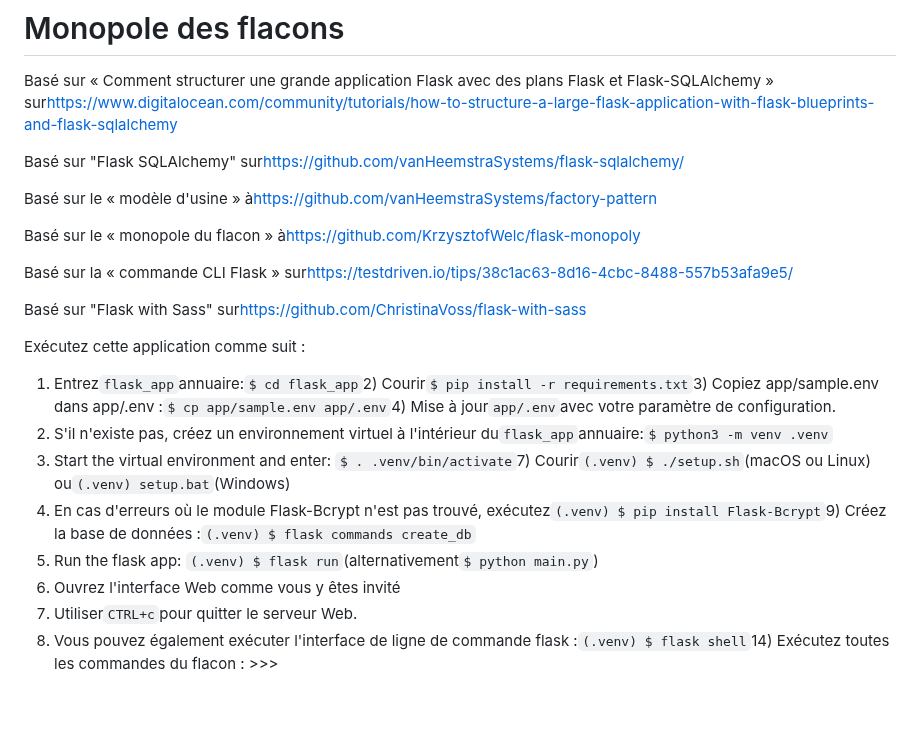
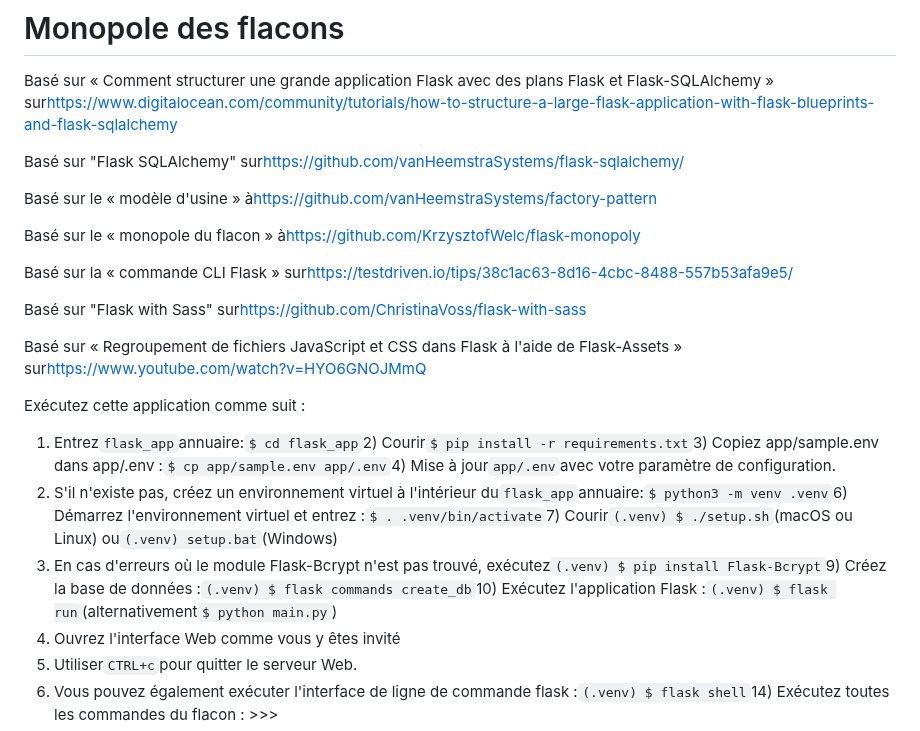
Before and after one commit to vanHeemstraSystems/flask-monopoly, a Markdown page: README.fr.md, the part around the change. Drawn GitHub-style; blank space fills up the shorter version.

Commit message:
docs: Added README."fr".md translation via https://github.com/dephraiim/translate-readme

```diff
--- a/README.fr.md
+++ b/README.fr.md
@@ -6,7 +6,7 @@ Basé sur « Comment structurer une grande application Flask avec des plans Fla
 
 Basé sur "Flask SQLAlchemy" sur<https://github.com/vanHeemstraSystems/flask-sqlalchemy/>
 
-Basé sur le « modèle d'usine » à<https://github.com/vanHeemstraSystems/factory-pattern>
+Basé sur le « modèle d'usine » à<https://github.com/vanHeemstraSystems/factory-pattern>
 
 Basé sur le « monopole du flacon » à<https://github.com/KrzysztofWelc/flask-monopoly>
 
@@ -14,13 +14,13 @@ Basé sur la « commande CLI Flask » sur<https://testdriven.io/tips/38c1ac63-
 
 Basé sur "Flask with Sass" sur<https://github.com/ChristinaVoss/flask-with-sass>
 
+Basé sur « Regroupement de fichiers JavaScript et CSS dans Flask à l'aide de Flask-Assets » sur<https://www.youtube.com/watch?v=HYO6GNOJMmQ>
+
 Exécutez cette application comme suit :
 
 1) Entrez`flask_app`annuaire:`$ cd flask_app`2) Courir`$ pip install -r requirements.txt`3) Copiez app/sample.env dans app/.env :`$ cp app/sample.env app/.env`4) Mise à jour`app/.env`avec votre paramètre de configuration.
-5) S'il n'existe pas, créez un environnement virtuel à l'intérieur du`flask_app`annuaire:`$ python3 -m venv .venv`
-6) Start the virtual environment and enter: `$ . .venv/bin/activate`7) Courir`(.venv) $ ./setup.sh`(macOS ou Linux) ou`(.venv) setup.bat`(Windows)
-8) En cas d'erreurs où le module Flask-Bcrypt n'est pas trouvé, exécutez`(.venv) $ pip install Flask-Bcrypt`9) Créez la base de données :`(.venv) $ flask commands create_db`
-10) Run the flask app: `(.venv) $ flask run`(alternativement`$ python main.py`)
+5) S'il n'existe pas, créez un environnement virtuel à l'intérieur du`flask_app`annuaire:`$ python3 -m venv .venv`6) Démarrez l'environnement virtuel et entrez :`$ . .venv/bin/activate`7) Courir`(.venv) $ ./setup.sh`(macOS ou Linux) ou`(.venv) setup.bat`(Windows)
+8) En cas d'erreurs où le module Flask-Bcrypt n'est pas trouvé, exécutez`(.venv) $ pip install Flask-Bcrypt`9) Créez la base de données :`(.venv) $ flask commands create_db`10) Exécutez l'application Flask :`(.venv) $ flask run`(alternativement`$ python main.py`)
 11) Ouvrez l'interface Web comme vous y êtes invité
 12) Utiliser`CTRL+c`pour quitter le serveur Web.
 13) Vous pouvez également exécuter l'interface de ligne de commande flask :`(.venv) $ flask shell`14) Exécutez toutes les commandes du flacon : >>>
```
